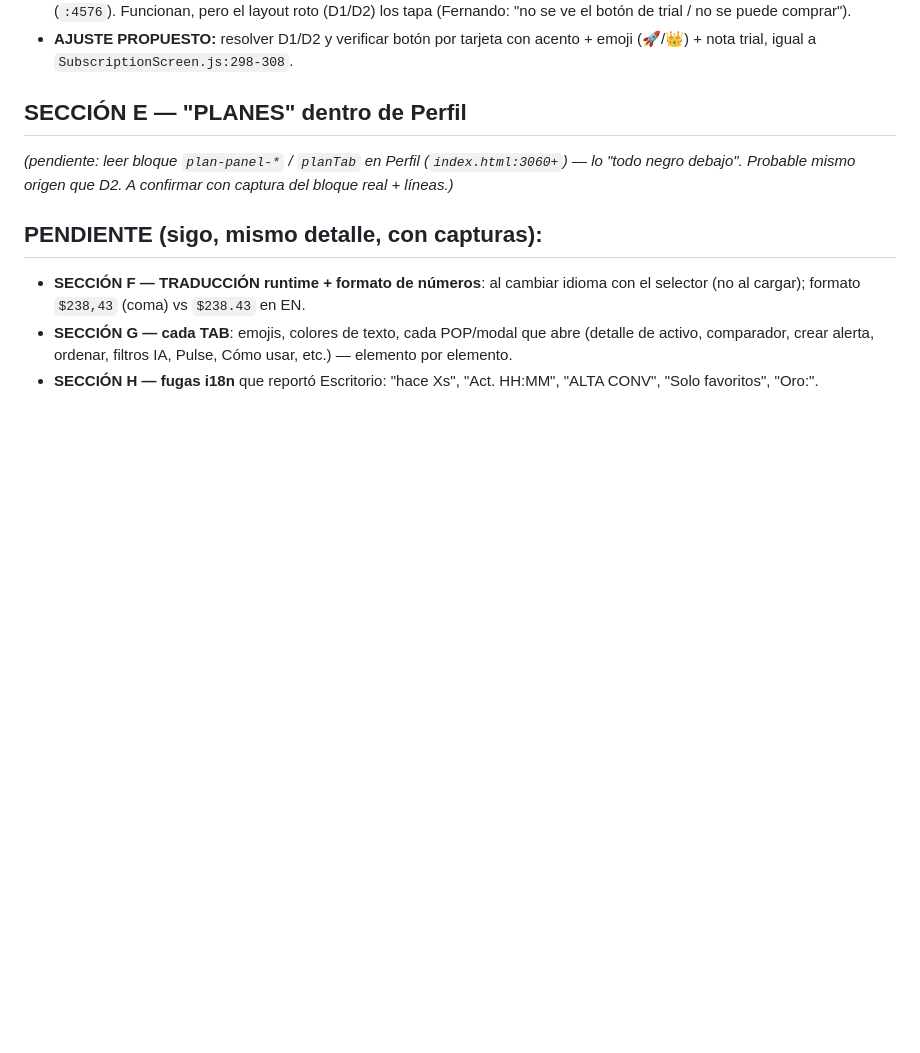
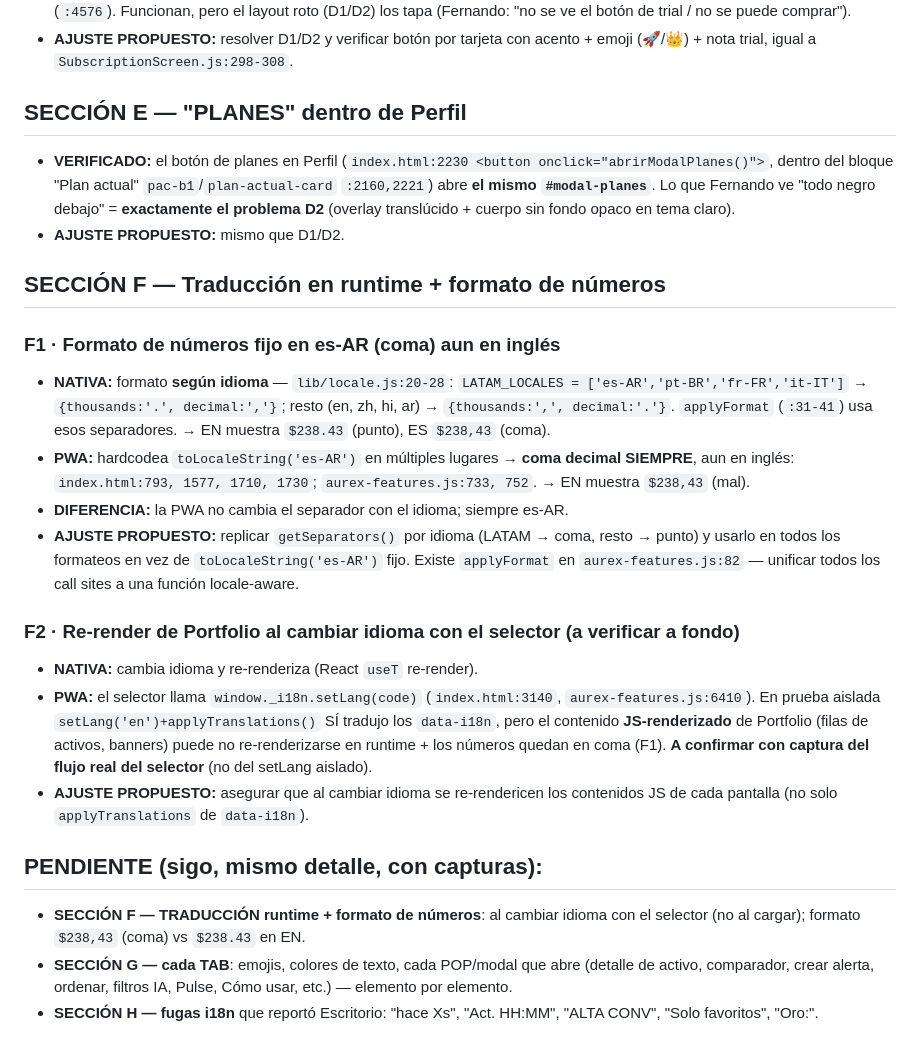
Before and after one commit to fmoscon-creator/cobrex, a Markdown page: AUDITORIA_PWA_vs_NATIVA_1.3.45.md, the part around the change. Rendered like a GitHub page; blank space fills up the shorter version.

Commit message:
auditoria: + Sección E (Planes en Perfil = mismo modal-planes/D2) + F (formato números es-AR fijo vs locale nativo + re-render runtime)

```diff
--- a/AUDITORIA_PWA_vs_NATIVA_1.3.45.md
+++ b/AUDITORIA_PWA_vs_NATIVA_1.3.45.md
@@ -77,7 +77,21 @@
 - **AJUSTE PROPUESTO:** resolver D1/D2 y verificar botón por tarjeta con acento + emoji (🚀/👑) + nota trial, igual a `SubscriptionScreen.js:298-308`.
 
 ## SECCIÓN E — "PLANES" dentro de Perfil
-*(pendiente: leer bloque `plan-panel-*` / `planTab` en Perfil (`index.html:3060+`) — lo "todo negro debajo". Probable mismo origen que D2. A confirmar con captura del bloque real + líneas.)*
+- **VERIFICADO:** el botón de planes en Perfil (`index.html:2230 <button onclick="abrirModalPlanes()">`, dentro del bloque "Plan actual" `pac-b1`/`plan-actual-card` `:2160,2221`) abre **el mismo `#modal-planes`**. Lo que Fernando ve "todo negro debajo" = **exactamente el problema D2** (overlay translúcido + cuerpo sin fondo opaco en tema claro).
+- **AJUSTE PROPUESTO:** mismo que D1/D2.
+
+## SECCIÓN F — Traducción en runtime + formato de números
+
+### F1 · Formato de números fijo en es-AR (coma) aun en inglés
+- **NATIVA:** formato **según idioma** — `lib/locale.js:20-28`: `LATAM_LOCALES = ['es-AR','pt-BR','fr-FR','it-IT']` → `{thousands:'.', decimal:','}`; resto (en, zh, hi, ar) → `{thousands:',', decimal:'.'}`. `applyFormat` (`:31-41`) usa esos separadores. → EN muestra `$238.43` (punto), ES `$238,43` (coma).
+- **PWA:** hardcodea `toLocaleString('es-AR')` en múltiples lugares → **coma decimal SIEMPRE**, aun en inglés: `index.html:793, 1577, 1710, 1730`; `aurex-features.js:733, 752`. → EN muestra `$238,43` (mal).
+- **DIFERENCIA:** la PWA no cambia el separador con el idioma; siempre es-AR.
+- **AJUSTE PROPUESTO:** replicar `getSeparators()` por idioma (LATAM → coma, resto → punto) y usarlo en todos los formateos en vez de `toLocaleString('es-AR')` fijo. Existe `applyFormat` en `aurex-features.js:82` — unificar todos los call sites a una función locale-aware.
+
+### F2 · Re-render de Portfolio al cambiar idioma con el selector (a verificar a fondo)
+- **NATIVA:** cambia idioma y re-renderiza (React `useT` re-render).
+- **PWA:** el selector llama `window._i18n.setLang(code)` (`index.html:3140`, `aurex-features.js:6410`). En prueba aislada `setLang('en')+applyTranslations()` SÍ tradujo los `data-i18n`, pero el contenido **JS-renderizado** de Portfolio (filas de activos, banners) puede no re-renderizarse en runtime + los números quedan en coma (F1). **A confirmar con captura del flujo real del selector** (no del setLang aislado).
+- **AJUSTE PROPUESTO:** asegurar que al cambiar idioma se re-rendericen los contenidos JS de cada pantalla (no solo `applyTranslations` de `data-i18n`).
 
 ## PENDIENTE (sigo, mismo detalle, con capturas):
 - **SECCIÓN F — TRADUCCIÓN runtime + formato de números**: al cambiar idioma con el selector (no al cargar); formato `$238,43` (coma) vs `$238.43` en EN.
```
